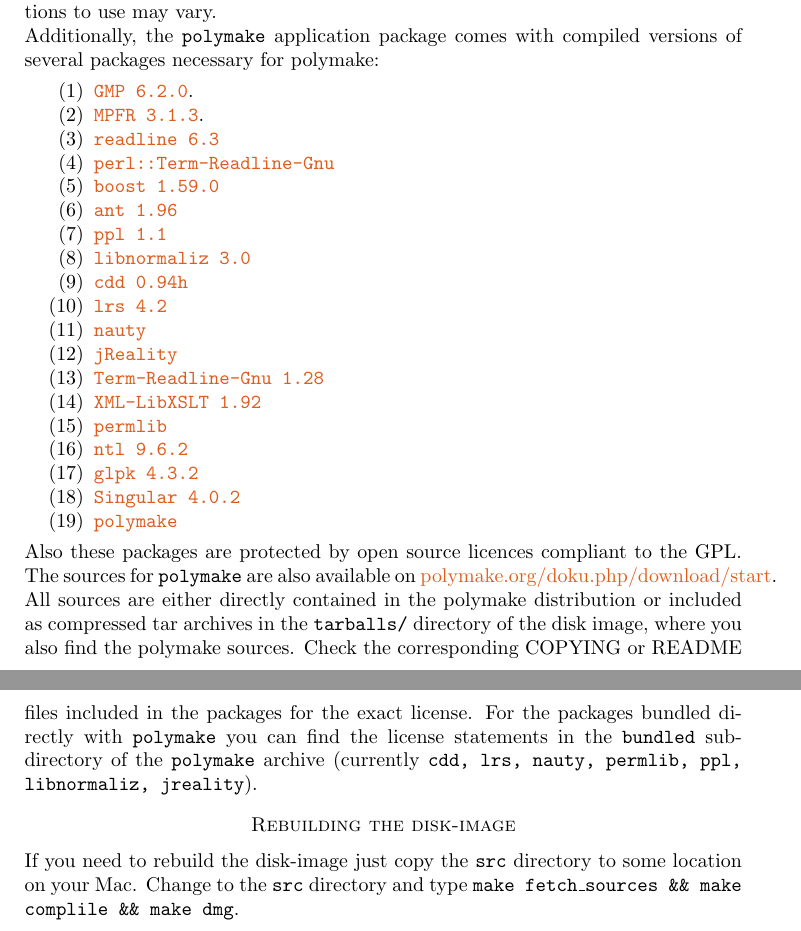
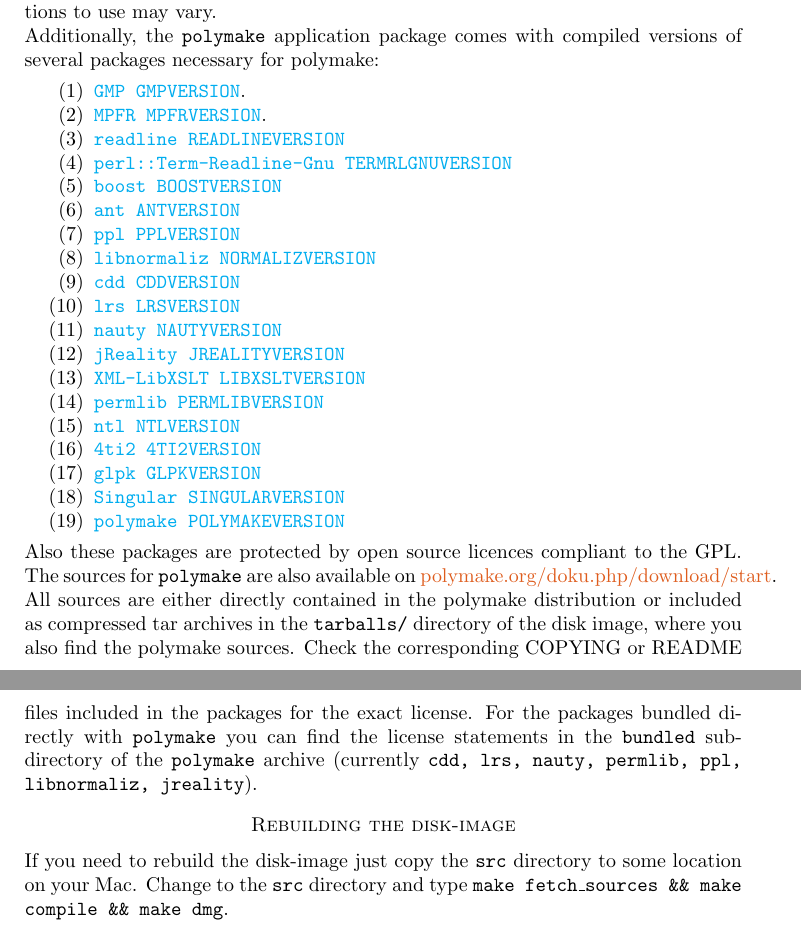
Before and after one commit to polymake/polybundle, a LaTeX paper (build_scripts/README.tex): two parts of pages 3 and 4 of 4, joined at a grey line, cut so that both start at the same text. Compiled offline with pdfLaTeX.

Commit message:
README gets versions from Makefile

```diff
--- a/build_scripts/README.tex
+++ b/build_scripts/README.tex
@@ -6,7 +6,7 @@
 \usepackage{xspace}
 
 \newcommand{\macversion}{MACVERSION}
-\newcommand{\polymakeversion}{POLYMAKEVERSION\xspace}
+\newcommand{\polymakeversion}{POLYMAKELONGVERSION\xspace}
 
 \title{\texttt{polymake} on the Mac\\\polymakeversion}
 
@@ -172,25 +172,25 @@
 Additionally, the \polymake application package comes with compiled
 versions of several packages necessary for polymake:
 \begin{enumerate}
-\item \href{http://gmplib.org/}{\texttt{GMP 6.2.0}}.
-\item \href{http://mpfr.org/}{\texttt{MPFR 3.1.3}}.
-\item \href{http://tiswww.case.edu/php/chet/readline/rltop.html}{\texttt{readline 6.3}}
-\item \href{http://search.cpan.org/dist/Term-ReadLine-Gnu/}{\texttt{perl::Term-Readline-Gnu}}
-\item \href{http://www.boost.org/}{\texttt{boost 1.59.0}}
-\item \href{http://ant.apache.org/}{\texttt{ant 1.96}}
-\item \href{http://bugseng.com/products/ppl/}{\texttt{ppl 1.1}}
-\item \href{http://www.home.uni-osnabrueck.de/wbruns/normaliz/}{\texttt{libnormaliz 3.0}}
-\item \href{http://www.inf.ethz.ch/personal/fukudak/cdd_home/}{\texttt{cdd 0.94h}}
-\item \href{http://cgm.cs.mcgill.ca/~avis/C/lrs.html}{\texttt{lrs 4.2}}
-\item \href{http://cs.anu.edu.au/~bdm/nauty/}{\texttt{nauty}}
-\item \href{http://www3.math.tu-berlin.de/jreality/}{\texttt{jReality}}
-\item \href{http://search.cpan.org/~hayashi/Term-ReadLine-Gnu-1.20/Gnu.pm}{\texttt{Term-Readline-Gnu 1.28}}
-\item \href{http://search.cpan.org/~shlomif/XML-LibXSLT-1.87/LibXSLT.pm}{\texttt{XML-LibXSLT 1.92}}
-\item \href{http://www.math.uni-rostock.de/~rehn/software/permlib.html}{\texttt{permlib}}
-\item \href{http://www.shoup.net/ntl/}{\texttt{ntl 9.6.2}}
-\item \href{https://www.gnu.org/software/glpk/}{\texttt{glpk 4.3.2}}
-\item \href{https://github.com/Singular/Sources}{\texttt{Singular 4.0.2}}
-\item \href{https://github.com/polymake/polymake}{\texttt{polymake}}
+\item \href{GMPHOME}{\texttt{GMP GMPVERSION}}.
+\item \href{MPFRHOME}{\texttt{MPFR MPFRVERSION}}.
+\item \href{READLINEHOME}{\texttt{readline READLINEVERSION}}
+\item \href{TERMRLGNUHOME}{\texttt{perl::Term-Readline-Gnu TERMRLGNUVERSION}}
+\item \href{BOOSTHOME}{\texttt{boost BOOSTVERSION}}
+\item \href{ANTHOME}{\texttt{ant ANTVERSION}}
+\item \href{PPLHOME}{\texttt{ppl PPLVERSION}}
+\item \href{NORMALIZHOME}{\texttt{libnormaliz NORMALIZVERSION}}
+\item \href{CDDHOME}{\texttt{cdd CDDVERSION}}
+\item \href{LRSHOME}{\texttt{lrs LRSVERSION}}
+\item \href{NAUTYHOME}{\texttt{nauty NAUTYVERSION}}
+\item \href{JREALITYHOME}{\texttt{jReality JREALITYVERSION}}
+\item \href{LIBXSLTHOME}{\texttt{XML-LibXSLT LIBXSLTVERSION}}
+\item \href{PERMLIBHOME}{\texttt{permlib PERMLIBVERSION}}
+\item \href{NTLHOME}{\texttt{ntl NTLVERSION}}
+\item \href{4TI2HOME}{\texttt{4ti2 4TI2VERSION}}
+\item \href{GLPKHOME}{\texttt{glpk GLPKVERSION}}
+\item \href{SINGULARHOME}{\texttt{Singular SINGULARVERSION}}
+\item \href{POLYMAKEHOME}{\texttt{polymake POLYMAKEVERSION}}
 \end{enumerate}
 Also these packages are protected by open source licences compliant to
 the GPL. The sources for \polymake are also available on \href{http://polymake.org/doku.php/download/start}{polymake.org/doku.php/download/start}.
@@ -206,6 +206,6 @@
 
 If you need to rebuild the disk-image just copy the \texttt{src}
 directory to some location on your Mac. Change to the \texttt{src}
-directory and type \texttt{make fetch\_sources \&\& make complile \&\& make dmg}.
+directory and type \texttt{make fetch\_sources \&\& make compile \&\& make dmg}.
 
 \end{document}
```
Also changed, not shown: Makefile.
